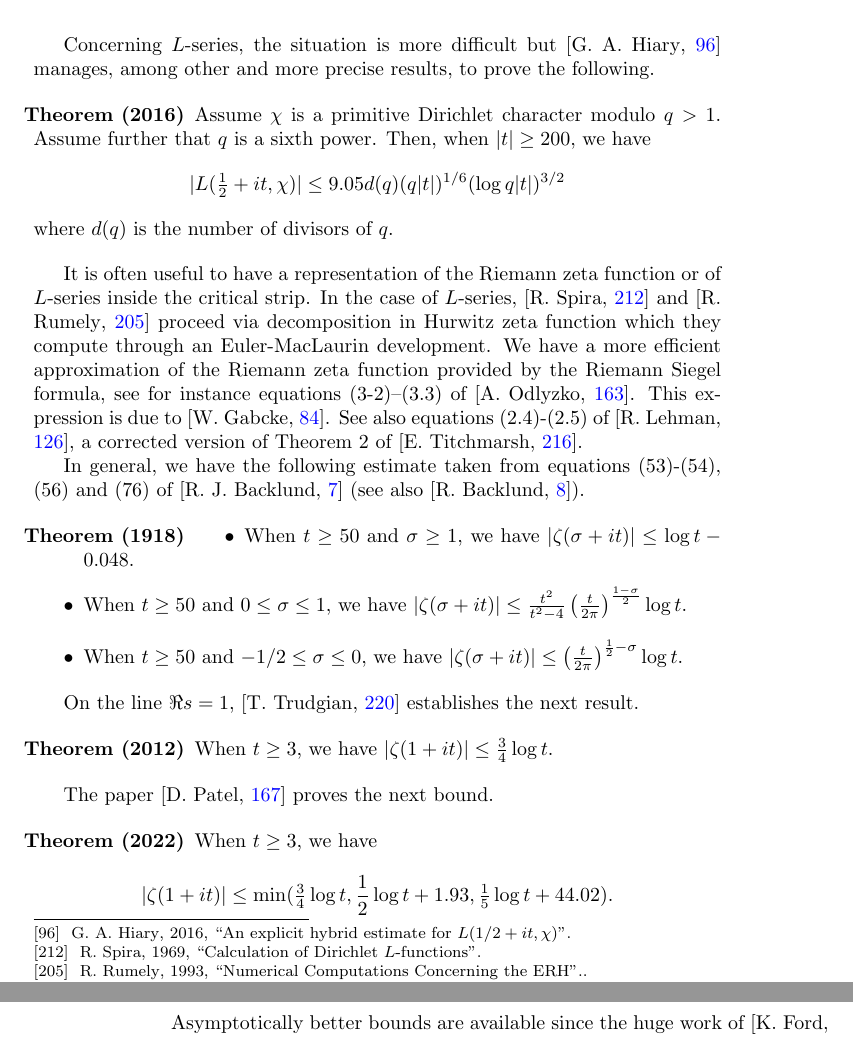
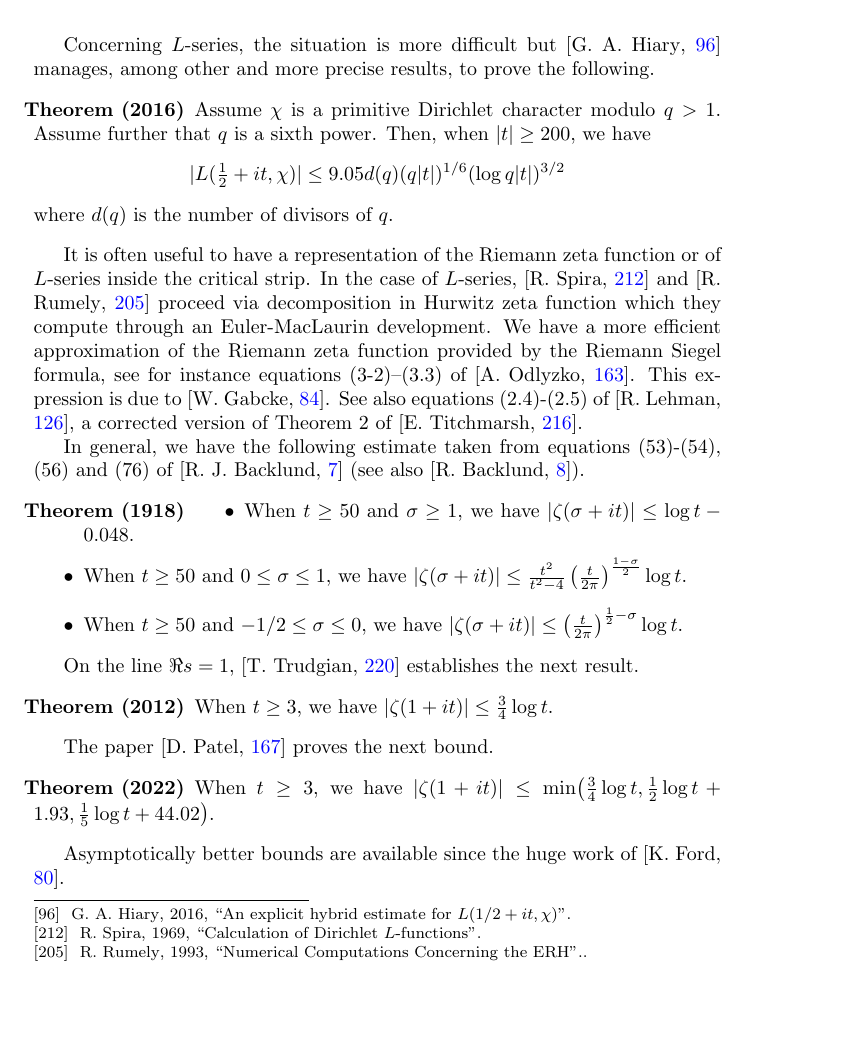
Before and after one commit to TMEEMT/Chest, a LaTeX thesis (Latex/booklet.tex, which reads Latex/Art06.tex): two parts of pages 75 and 76 of 129 before the commit and part of page 75 of 129 after it, the two joined at a grey line, cut so that both start at the same text, the shorter picture padded with empty space. Compiled offline with LaTeX, dvips and Ghostscript.

Commit message:
ExponentialSum

```diff
--- a/Latex/Art06.tex
+++ b/Latex/Art06.tex
@@ -208,10 +208,10 @@ proves the next bound.
 \begin{thm}{Theorem (2022)}
 
   When $t\ge 3$, we have
-  $$
-  |\zeta(1+it)|\le\min(\tfrac34 \log t,
-  \frac12\log t + 1.93, \tfrac15 \log t + 44.02).
-  $$
+  $
+  |\zeta(1+it)|\le\min\bigl(\tfrac34 \log t,
+  \tfrac12\log t + 1.93, \tfrac15 \log t + 44.02\bigr).
+  $
 \end{thm}
 
 
```
Also changed, not shown: Latex/booklet.pdf, 6 other files.
